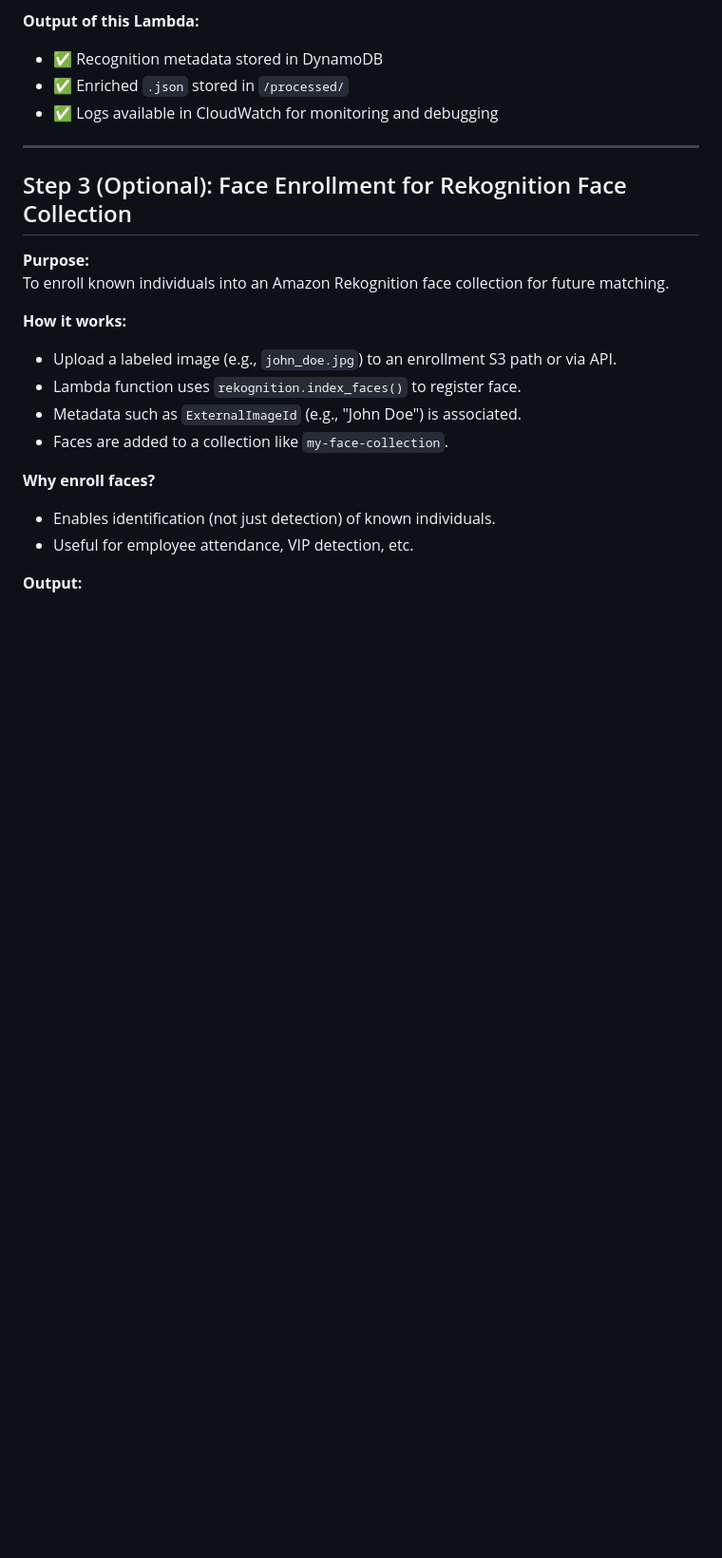
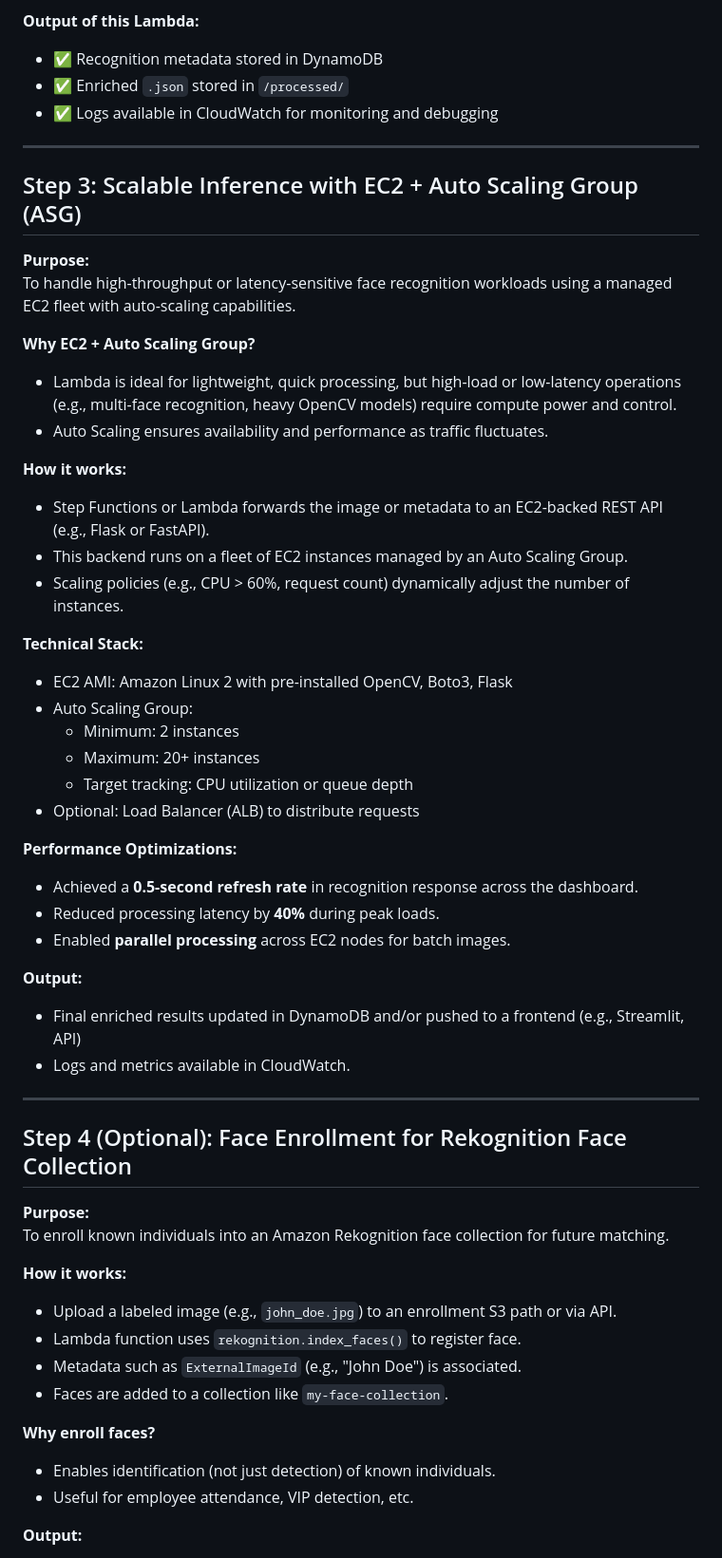
Before and after one commit to suma419/Face-Recognition-Using-AWS-Cloud, a Markdown page: README.md, the part around one of its changes. Shown at 95% size. Drawn GitHub-style; blank space fills up the shorter version.

```diff
--- a/README.md
+++ b/README.md
@@ -75,7 +75,40 @@ S3 `ObjectCreated` event on new image uploads in the `input/` folder.
 
 ---
 
-## Step 3 (Optional): Face Enrollment for Rekognition Face Collection
+## Step 3: Scalable Inference with EC2 + Auto Scaling Group (ASG)
+
+**Purpose:**
+To handle high-throughput or latency-sensitive face recognition workloads using a managed EC2 fleet with auto-scaling capabilities.
+
+**Why EC2 + Auto Scaling Group?**
+- Lambda is ideal for lightweight, quick processing, but high-load or low-latency operations (e.g., multi-face recognition, heavy OpenCV models) require compute power and control.
+- Auto Scaling ensures availability and performance as traffic fluctuates.
+
+**How it works:**
+- Step Functions or Lambda forwards the image or metadata to an EC2-backed REST API (e.g., Flask or FastAPI).
+- This backend runs on a fleet of EC2 instances managed by an Auto Scaling Group.
+- Scaling policies (e.g., CPU > 60%, request count) dynamically adjust the number of instances.
+
+**Technical Stack:**
+- EC2 AMI: Amazon Linux 2 with pre-installed OpenCV, Boto3, Flask
+- Auto Scaling Group:
+  - Minimum: 2 instances
+  - Maximum: 20+ instances
+  - Target tracking: CPU utilization or queue depth
+- Optional: Load Balancer (ALB) to distribute requests
+
+**Performance Optimizations:**
+- Achieved a **0.5-second refresh rate** in recognition response across the dashboard.
+- Reduced processing latency by **40%** during peak loads.
+- Enabled **parallel processing** across EC2 nodes for batch images.
+
+**Output:**
+- Final enriched results updated in DynamoDB and/or pushed to a frontend (e.g., Streamlit, API)
+- Logs and metrics available in CloudWatch.
+
+---
+
+## Step 4 (Optional): Face Enrollment for Rekognition Face Collection
 
 **Purpose:**
 To enroll known individuals into an Amazon Rekognition face collection for future matching.
```
Also changed, not shown: other parts of README.md (+32 -6 lines).
